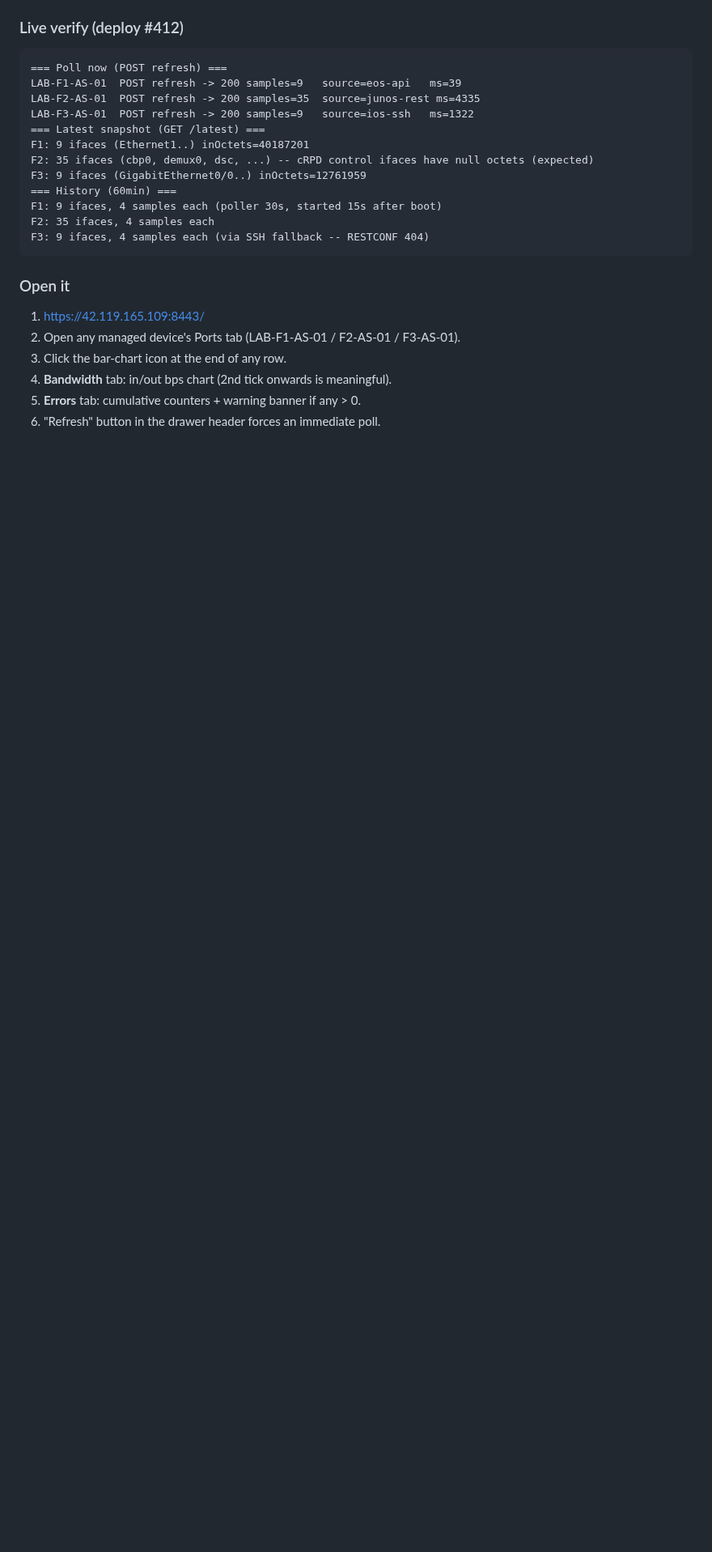
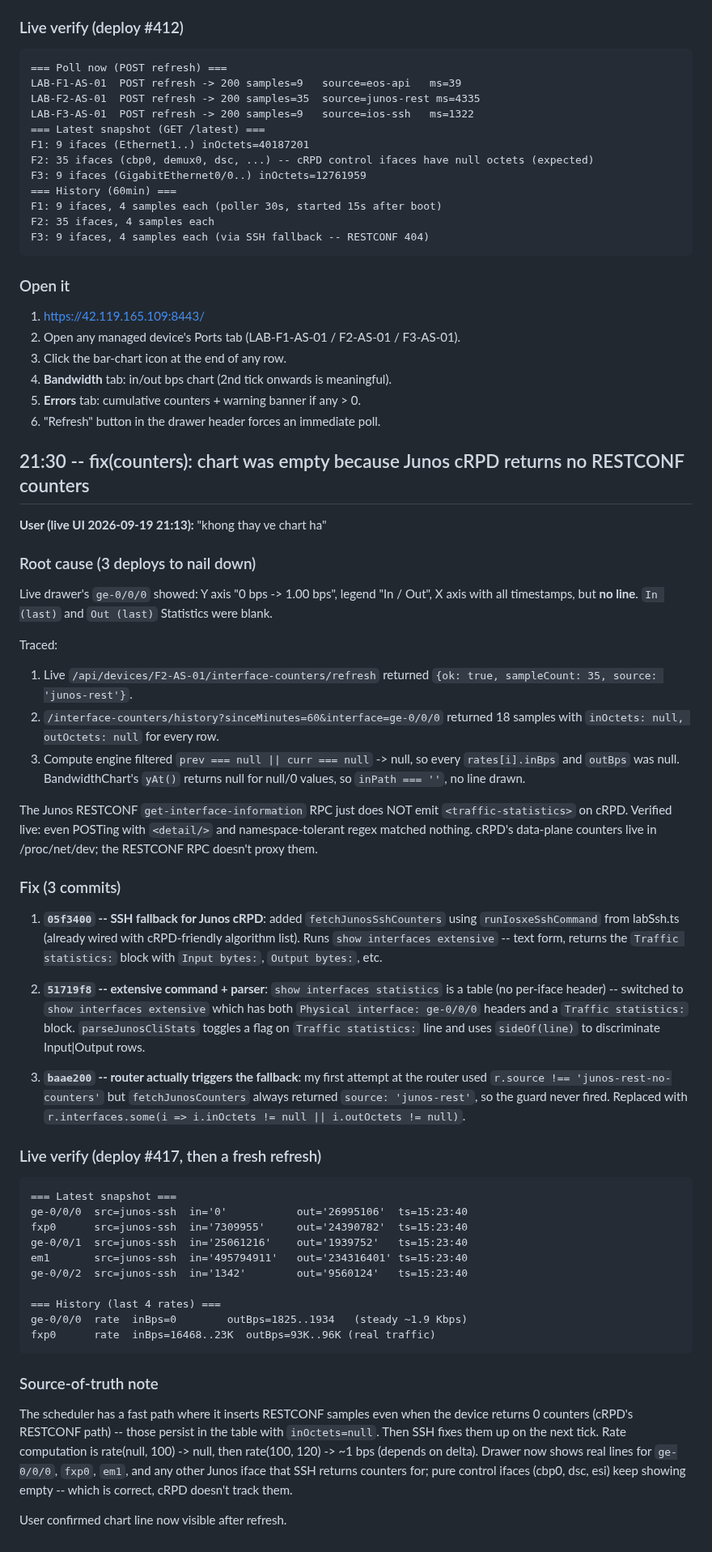
Before and after one commit to Sonlak/netconsole, a Markdown page: docs/sessions/2026-09-19.md, the part around the change. Shown at 81% size. Rendered like a GitHub page; blank space fills up the shorter version.

Commit message:
docs(session): record chart-empty fix (cRPD RESTCONF has no counters)

````diff
--- a/docs/sessions/2026-09-19.md
+++ b/docs/sessions/2026-09-19.md
@@ -487,3 +487,82 @@ F3: 9 ifaces, 4 samples each (via SSH fallback -- RESTCONF 404)
 4. **Bandwidth** tab: in/out bps chart (2nd tick onwards is meaningful).
 5. **Errors** tab: cumulative counters + warning banner if any > 0.
 6. "Refresh" button in the drawer header forces an immediate poll.
+
+
+## 21:30 -- fix(counters): chart was empty because Junos cRPD returns no RESTCONF counters
+
+**User (live UI 2026-09-19 21:13):** "khong thay ve chart ha"
+
+### Root cause (3 deploys to nail down)
+
+Live drawer's `ge-0/0/0` showed: Y axis "0 bps -> 1.00 bps", legend
+"In / Out", X axis with all timestamps, but **no line**. `In (last)`
+and `Out (last)` Statistics were blank.
+
+Traced:
+1. Live `/api/devices/F2-AS-01/interface-counters/refresh` returned
+   `{ok: true, sampleCount: 35, source: 'junos-rest'}`.
+2. `/interface-counters/history?sinceMinutes=60&interface=ge-0/0/0`
+   returned 18 samples with `inOctets: null, outOctets: null` for every
+   row.
+3. Compute engine filtered `prev === null || curr === null` -> null,
+   so every `rates[i].inBps` and `outBps` was null. BandwidthChart's
+   `yAt()` returns null for null/0 values, so `inPath === ''`, no
+   line drawn.
+
+The Junos RESTCONF `get-interface-information` RPC just does NOT emit
+`<traffic-statistics>` on cRPD. Verified live: even POSTing with
+`<detail/>` and namespace-tolerant regex matched nothing. cRPD's
+data-plane counters live in /proc/net/dev; the RESTCONF RPC doesn't
+proxy them.
+
+### Fix (3 commits)
+
+1. **`05f3400` -- SSH fallback for Junos cRPD**: added
+   `fetchJunosSshCounters` using `runIosxeSshCommand` from labSsh.ts
+   (already wired with cRPD-friendly algorithm list). Runs
+   `show interfaces extensive` -- text form, returns the
+   `Traffic statistics:` block with `Input bytes:`, `Output bytes:`,
+   etc.
+
+2. **`51719f8` -- extensive command + parser**: `show interfaces
+   statistics` is a table (no per-iface header) -- switched to
+   `show interfaces extensive` which has both `Physical interface:
+   ge-0/0/0` headers and a `Traffic statistics:` block.
+   `parseJunosCliStats` toggles a flag on `Traffic statistics:`
+   line and uses `sideOf(line)` to discriminate Input|Output
+   rows.
+
+3. **`baae200` -- router actually triggers the fallback**: my first
+   attempt at the router used `r.source !== 'junos-rest-no-counters'`
+   but `fetchJunosCounters` always returned `source: 'junos-rest'`,
+   so the guard never fired. Replaced with
+   `r.interfaces.some(i => i.inOctets != null || i.outOctets != null)`.
+
+### Live verify (deploy #417, then a fresh refresh)
+
+```
+=== Latest snapshot ===
+ge-0/0/0  src=junos-ssh  in='0'           out='26995106'  ts=15:23:40
+fxp0      src=junos-ssh  in='7309955'     out='24390782'  ts=15:23:40
+ge-0/0/1  src=junos-ssh  in='25061216'    out='1939752'   ts=15:23:40
+em1       src=junos-ssh  in='495794911'   out='234316401' ts=15:23:40
+ge-0/0/2  src=junos-ssh  in='1342'        out='9560124'   ts=15:23:40
+
+=== History (last 4 rates) ===
+ge-0/0/0  rate  inBps=0        outBps=1825..1934   (steady ~1.9 Kbps)
+fxp0      rate  inBps=16468..23K  outBps=93K..96K (real traffic)
+```
+
+### Source-of-truth note
+
+The scheduler has a fast path where it inserts RESTCONF samples even
+when the device returns 0 counters (cRPD's RESTCONF path) -- those
+persist in the table with `inOctets=null`. Then SSH fixes them up
+on the next tick. Rate computation is rate(null, 100) -> null, then
+rate(100, 120) -> ~1 bps (depends on delta). Drawer now shows real
+lines for `ge-0/0/0`, `fxp0`, `em1`, and any other Junos iface that
+SSH returns counters for; pure control ifaces (cbp0, dsc, esi) keep
+showing empty -- which is correct, cRPD doesn't track them.
+
+User confirmed chart line now visible after refresh.
````
